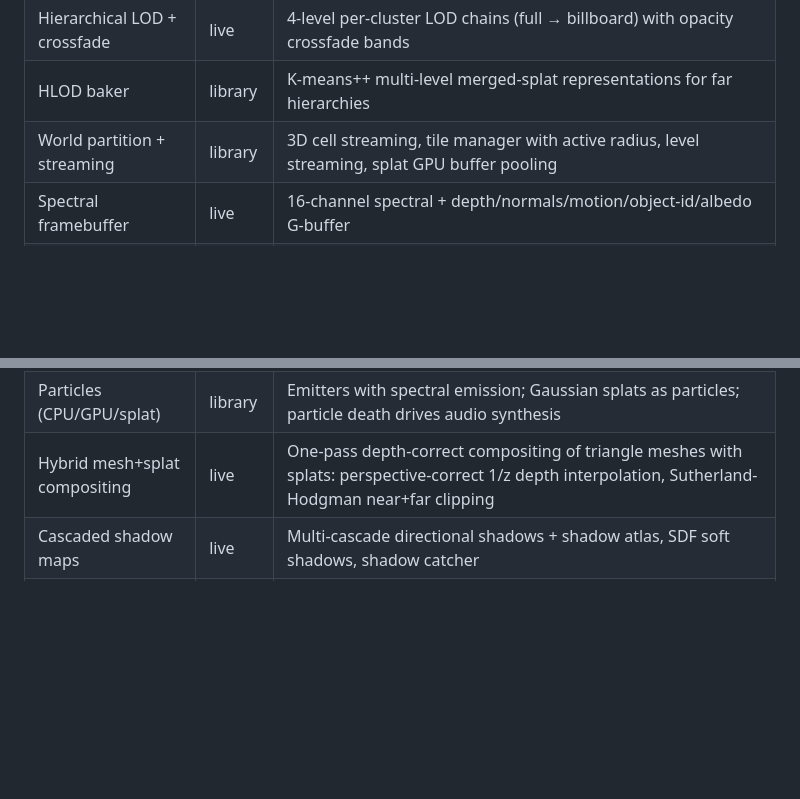
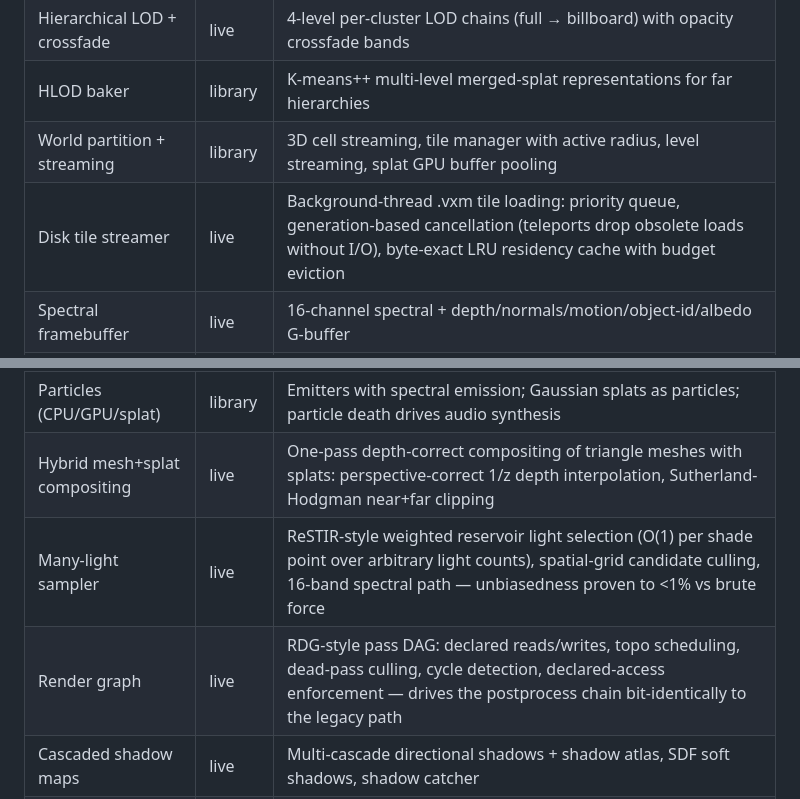
Before and after one commit to supergrahn/ochroma, a Markdown page: FEATURES.md, 2 parts joined by grey strips. Rendered like a GitHub page; blank space fills up the shorter version.

Commit message:
docs: FEATURES.md rows — many-light sampler, render graph, disk tile streamer
Co-Authored-By: Claude Opus 4.8 <noreply@anthropic.com>

```diff
--- a/FEATURES.md
+++ b/FEATURES.md
@@ -26,6 +26,7 @@ Maintained as features land. Last updated: 2026-06-07.
 | Hierarchical LOD + crossfade | live | 4-level per-cluster LOD chains (full → billboard) with opacity crossfade bands |
 | HLOD baker | library | K-means++ multi-level merged-splat representations for far hierarchies |
 | World partition + streaming | library | 3D cell streaming, tile manager with active radius, level streaming, splat GPU buffer pooling |
+| Disk tile streamer | live | Background-thread .vxm tile loading: priority queue, generation-based cancellation (teleports drop obsolete loads without I/O), byte-exact LRU residency cache with budget eviction |
 | Spectral framebuffer | live | 16-channel spectral + depth/normals/motion/object-id/albedo G-buffer |
 | Tone mapping + post | live | ACES/Reinhard/Filmic with exposure/white-point; bloom, vignette, fog, god rays, chromatic aberration |
 | Temporal accumulation | library | Reprojected accumulation buffer with blend alpha (denoising support) |
@@ -35,6 +36,8 @@ Maintained as features land. Last updated: 2026-06-07.
 | Splat-VFX graph | live | Niagara-shaped typed node DAG where particles ARE spectral splats (blackbody fire, deterministic for rollback); unifies the 5 legacy particle modules |
 | Particles (CPU/GPU/splat) | library | Emitters with spectral emission; Gaussian splats as particles; particle death drives audio synthesis |
 | Hybrid mesh+splat compositing | live | One-pass depth-correct compositing of triangle meshes with splats: perspective-correct 1/z depth interpolation, Sutherland-Hodgman near+far clipping |
+| Many-light sampler | live | ReSTIR-style weighted reservoir light selection (O(1) per shade point over arbitrary light counts), spatial-grid candidate culling, 16-band spectral path — unbiasedness proven to <1% vs brute force |
+| Render graph | live | RDG-style pass DAG: declared reads/writes, topo scheduling, dead-pass culling, cycle detection, declared-access enforcement — drives the postprocess chain bit-identically to the legacy path |
 | Cascaded shadow maps | live | Multi-cascade directional shadows + shadow atlas, SDF soft shadows, shadow catcher |
 | Cinematic camera | library | Keyframed camera, depth-of-field with bokeh shapes, movie render to disk |
 | Multi-viewport | library | Perspective/Top/Front/Right simultaneous editor views |
```
